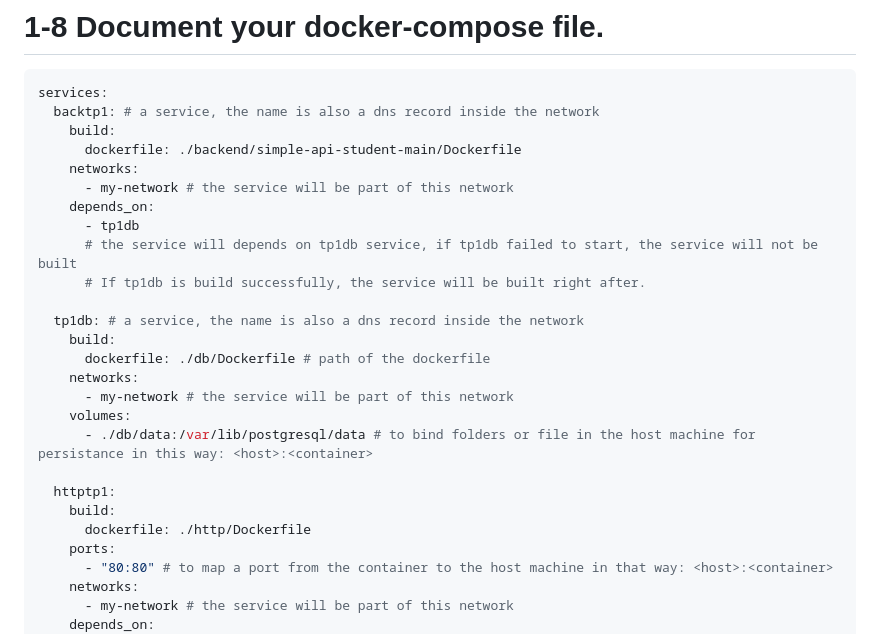
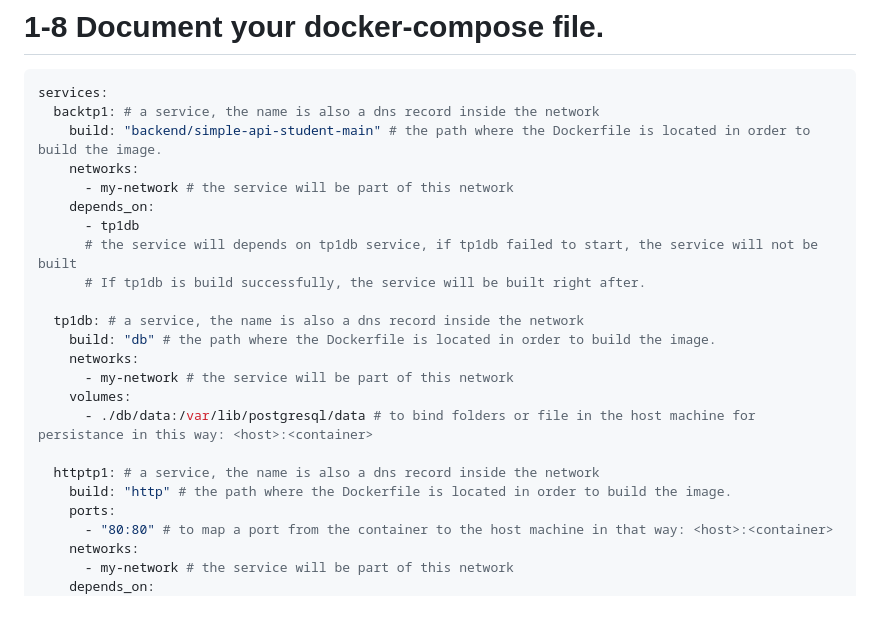
Before and after one commit to irc-adlen/Devops-CI-CD, a Markdown page: TP1/README.MD, the part around the change. GitHub-like rendering; blank space fills up the shorter version.

Commit message:
Refactor Dockerfile paths in README for clarity and consistency

````diff
--- a/TP1/README.MD
+++ b/TP1/README.MD
@@ -61,8 +61,7 @@ To orchestrate containers in a smooth way.
 ```yaml
 services:
   backtp1: # a service, the name is also a dns record inside the network
-    build:
-      dockerfile: ./backend/simple-api-student-main/Dockerfile
+    build: "backend/simple-api-student-main" # the path where the Dockerfile is located in order to build the image.
     networks:
       - my-network # the service will be part of this network
     depends_on:
@@ -71,16 +70,14 @@ services:
       # If tp1db is build successfully, the service will be built right after.
 
   tp1db: # a service, the name is also a dns record inside the network
-    build:
-      dockerfile: ./db/Dockerfile # path of the dockerfile
+    build: "db" # the path where the Dockerfile is located in order to build the image.
     networks:
       - my-network # the service will be part of this network
     volumes:
       - ./db/data:/var/lib/postgresql/data # to bind folders or file in the host machine for persistance in this way: <host>:<container>
 
-  httptp1:
-    build:
-      dockerfile: ./http/Dockerfile
+  httptp1: # a service, the name is also a dns record inside the network
+    build: "http" # the path where the Dockerfile is located in order to build the image.
     ports:
       - "80:80" # to map a port from the container to the host machine in that way: <host>:<container>
     networks:
````
